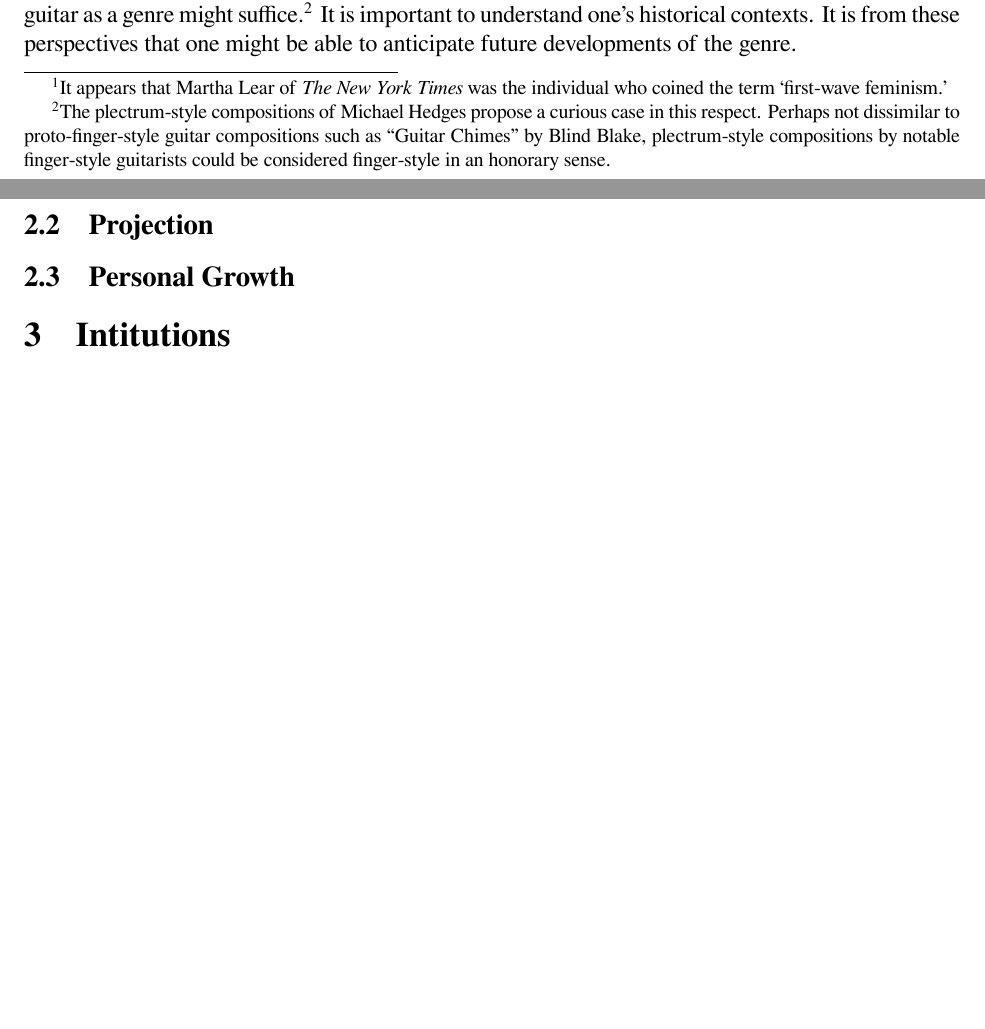
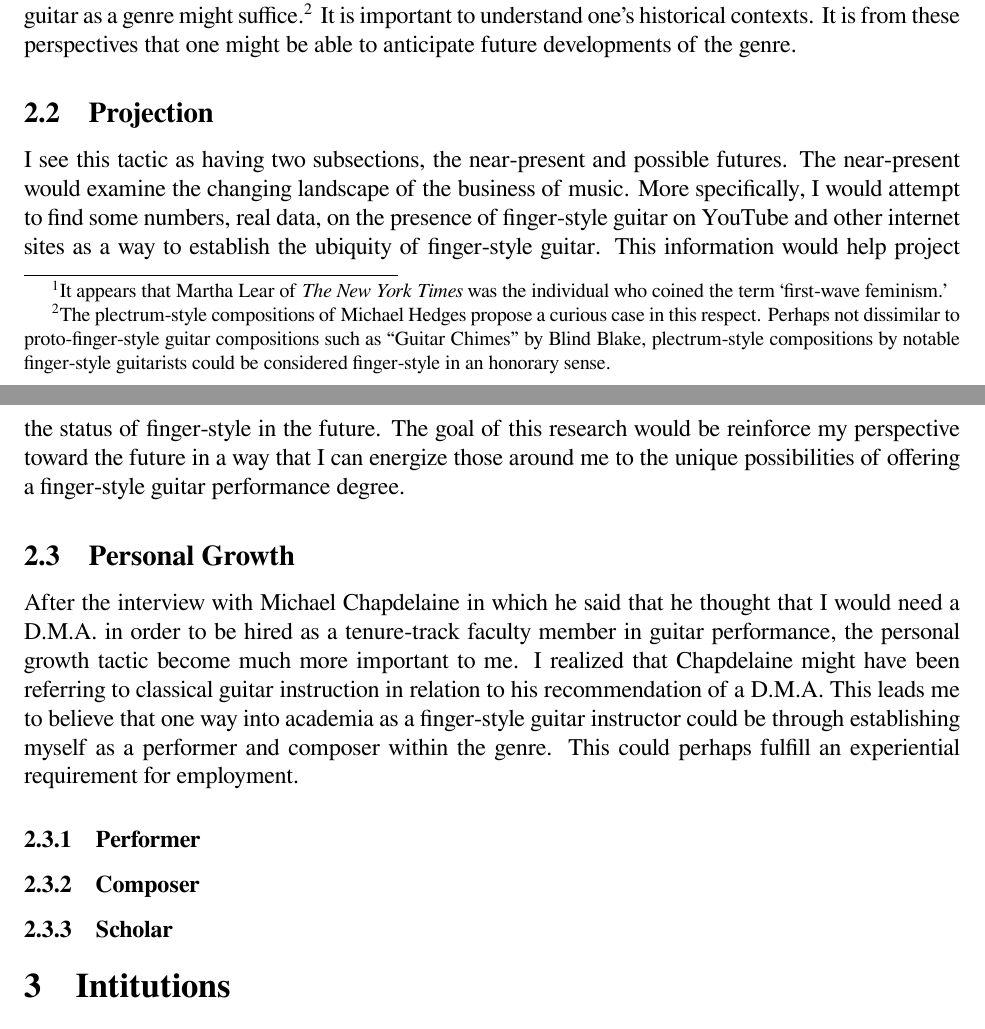
Before and after one commit to rachaelcarlson/TeXtonic, a LaTeX document (ClassPapers/Guitar Pedgagogy/carlsonPedagogyPaper.tex): two parts of pages 2 and 3 of 3, joined at a grey line, cut so that both start at the same text, the shorter picture padded with empty space. Compiled offline with XeLaTeX.

Commit message:
Started the personal growth section

```diff
--- a/ClassPapers/Guitar Pedgagogy/carlsonPedagogyPaper.tex
+++ b/ClassPapers/Guitar Pedgagogy/carlsonPedagogyPaper.tex
@@ -114,9 +114,36 @@ anticipate future developments of the genre.
 
 \subsection{Projection}
 \label{sec:projection}
-
+I see this tactic as having two subsections, the near-present and
+possible futures. The near-present would examine the changing
+landscape of the business of music. More specifically, I would attempt
+to find some numbers, real data, on the presence of finger-style
+guitar on YouTube and other internet sites as a way to establish the
+ubiquity of finger-style guitar. This information would help project
+the status of finger-style in the future.  The goal of this research
+would be reinforce my perspective toward the future in a way that I
+can energize those around me to the unique possibilities of offering a
+finger-style guitar performance degree.
 \subsection{Personal Growth}
 \label{sec:personal-growth}
+After the interview with Michael Chapdelaine in which he said that he
+thought that I would need a D.M.A. in order to be hired as a
+tenure-track faculty member in guitar performance, the personal growth
+tactic become much more important to me. I realized that Chapdelaine
+might have been referring to classical guitar instruction in relation
+to his recommendation of a D.M.A. This leads me to believe that one
+way into academia as a finger-style guitar instructor could be through
+establishing myself as a performer and composer within the genre. This
+could perhaps fulfill an experiential requirement for employment.
+\subsubsection{Performer}
+\label{sec:performer}
+
+\subsubsection{Composer}
+\label{sec:composer}
+
+\subsubsection{Scholar}
+\label{sec:scholar}
+
 
 \section{Intitutions}
 \label{sec:intitutions}
```
Also changed, not shown: ClassPapers/Guitar Pedgagogy/carlsonPedagogyPaper.pdf, 1 other file.
